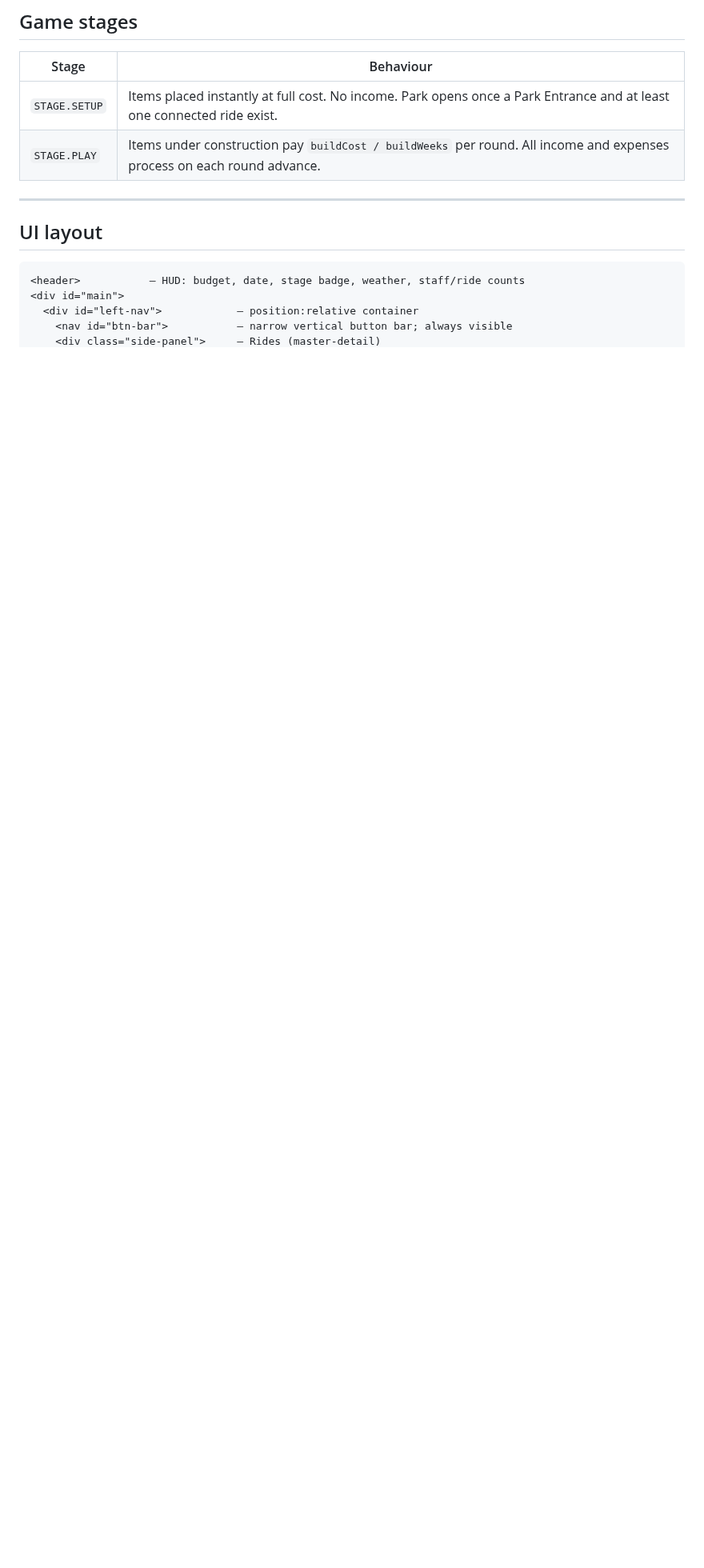
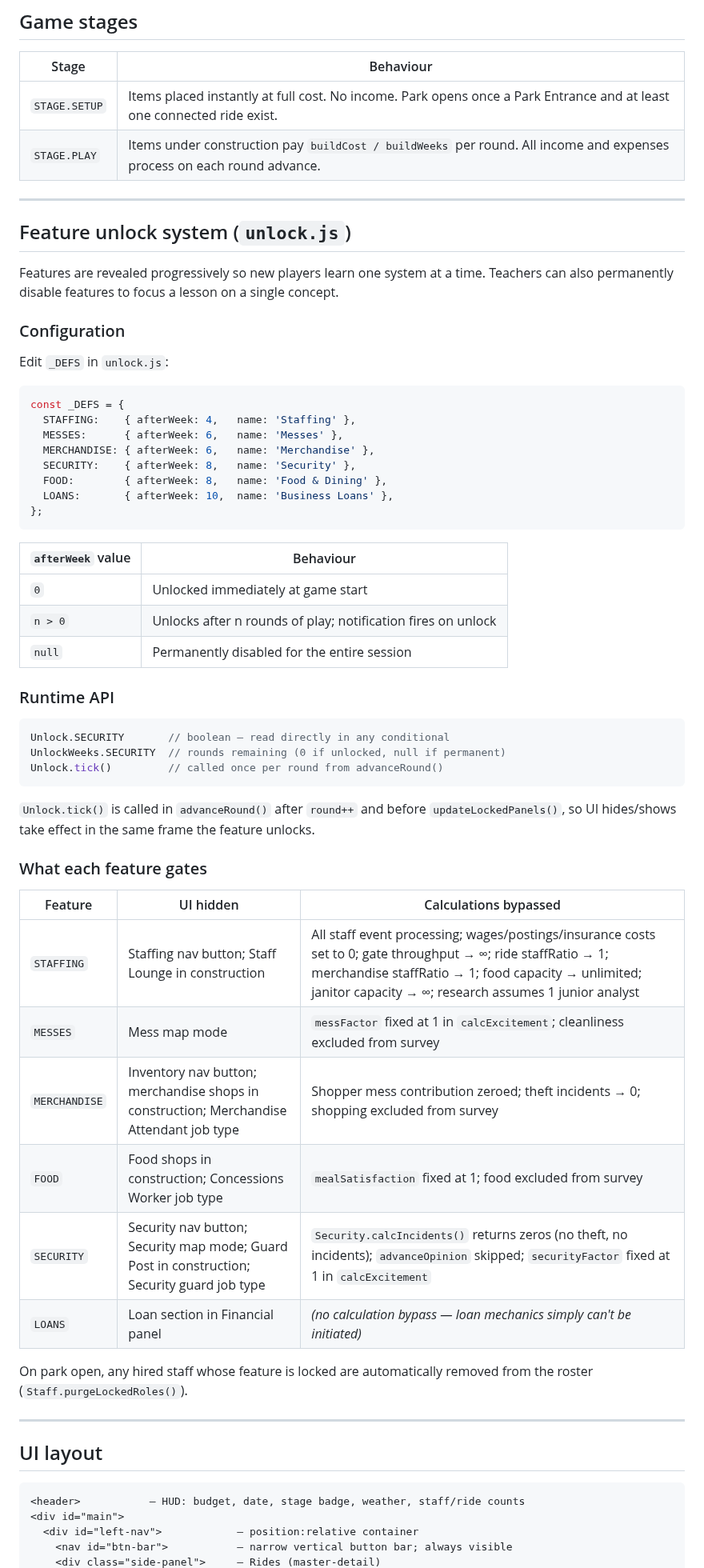
Before and after one commit to machinex7/edu-coaster, a Markdown page: README.md, the part around one of its changes. Shown at 80% size. Drawn GitHub-style; blank space fills up the shorter version.

Commit message:
Document feature unlock system in README
Adds unlock.js to the file index and script load order, and a new
section covering configuration (afterWeek values), the runtime API,
and a per-feature table of what each lock hides and bypasses.

https://claude.ai/code/session_013k7AKUAQQonGrbXQMTkcXF

````diff
--- a/README.md
+++ b/README.md
@@ -118,6 +119,56 @@ Centralises all tunable rates so game balance changes are made in one place.
 |---|---|
 | `STAGE.SETUP` | Items placed instantly at full cost. No income. Park opens once a Park Entrance and at least one connected ride exist. |
 | `STAGE.PLAY` | Items under construction pay `buildCost / buildWeeks` per round. All income and expenses process on each round advance. |
+
+---
+
+## Feature unlock system (`unlock.js`)
+
+Features are revealed progressively so new players learn one system at a time. Teachers can also permanently disable features to focus a lesson on a single concept.
+
+### Configuration
+
+Edit `_DEFS` in `unlock.js`:
+
+```js
+const _DEFS = {
+  STAFFING:    { afterWeek: 4,   name: 'Staffing' },
+  MESSES:      { afterWeek: 6,   name: 'Messes' },
+  MERCHANDISE: { afterWeek: 6,   name: 'Merchandise' },
+  SECURITY:    { afterWeek: 8,   name: 'Security' },
+  FOOD:        { afterWeek: 8,   name: 'Food & Dining' },
+  LOANS:       { afterWeek: 10,  name: 'Business Loans' },
+};
+```
+
+| `afterWeek` value | Behaviour |
+|---|---|
+| `0` | Unlocked immediately at game start |
+| `n > 0` | Unlocks after n rounds of play; notification fires on unlock |
+| `null` | Permanently disabled for the entire session |
+
+### Runtime API
+
+```js
+Unlock.SECURITY       // boolean — read directly in any conditional
+UnlockWeeks.SECURITY  // rounds remaining (0 if unlocked, null if permanent)
+Unlock.tick()         // called once per round from advanceRound()
+```
+
+`Unlock.tick()` is called in `advanceRound()` after `round++` and before `updateLockedPanels()`, so UI hides/shows take effect in the same frame the feature unlocks.
+
+### What each feature gates
+
+| Feature | UI hidden | Calculations bypassed |
+|---|---|---|
+| `STAFFING` | Staffing nav button; Staff Lounge in construction | All staff event processing; wages/postings/insurance costs set to 0; gate throughput → ∞; ride staffRatio → 1; merchandise staffRatio → 1; food capacity → unlimited; janitor capacity → ∞; research assumes 1 junior analyst |
+| `MESSES` | Mess map mode | `messFactor` fixed at 1 in `calcExcitement`; cleanliness excluded from survey |
+| `MERCHANDISE` | Inventory nav button; merchandise shops in construction; Merchandise Attendant job type | Shopper mess contribution zeroed; theft incidents → 0; shopping excluded from survey |
+| `FOOD` | Food shops in construction; Concessions Worker job type | `mealSatisfaction` fixed at 1; food excluded from survey |
+| `SECURITY` | Security nav button; Security map mode; Guard Post in construction; Security guard job type | `Security.calcIncidents()` returns zeros (no theft, no incidents); `advanceOpinion` skipped; `securityFactor` fixed at 1 in `calcExcitement` |
+| `LOANS` | Loan section in Financial panel | *(no calculation bypass — loan mechanics simply can't be initiated)* |
+
+On park open, any hired staff whose feature is locked are automatically removed from the roster (`Staff.purgeLockedRoles()`).
 
 ---
 
````
Also changed, not shown: other parts of README.md (+2 -1 lines).
